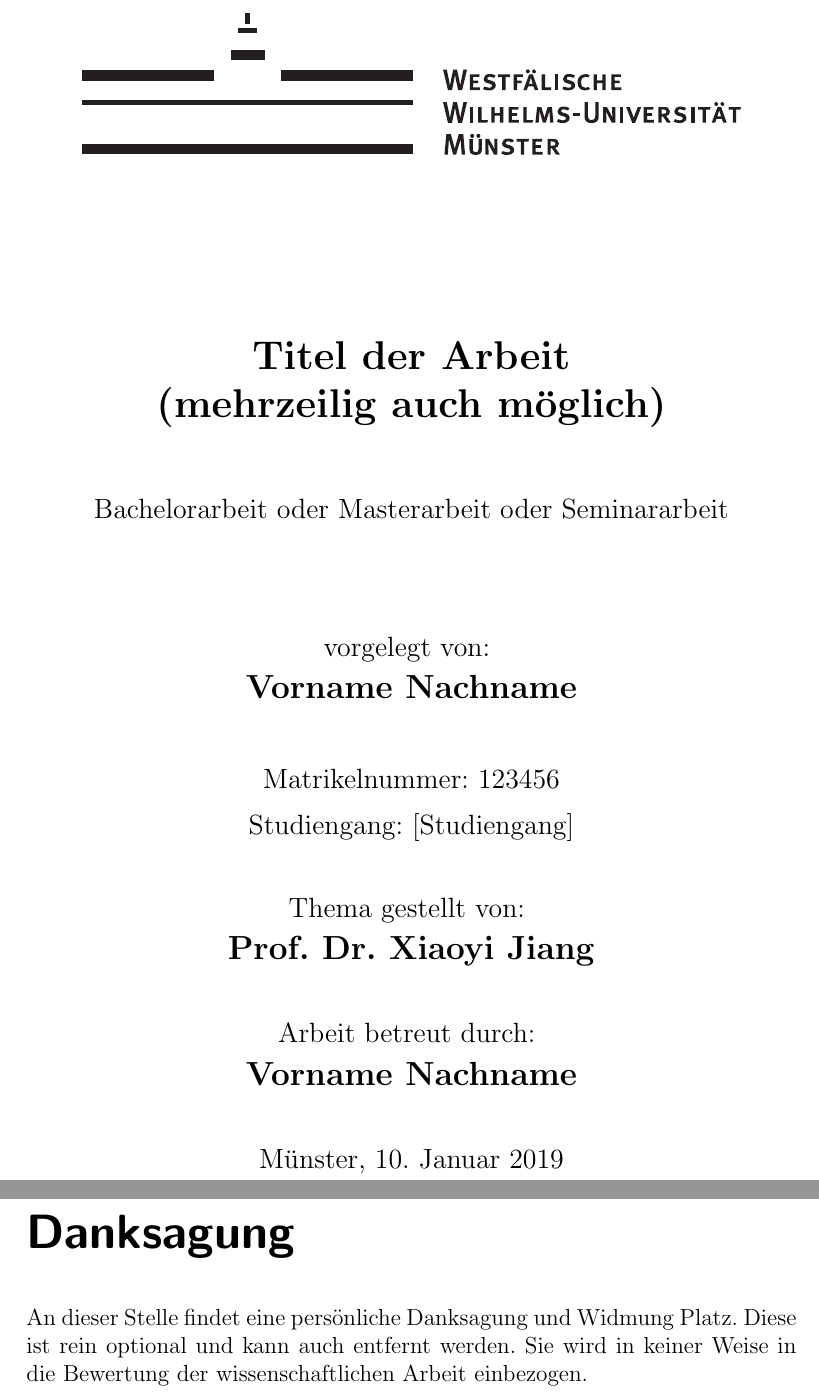
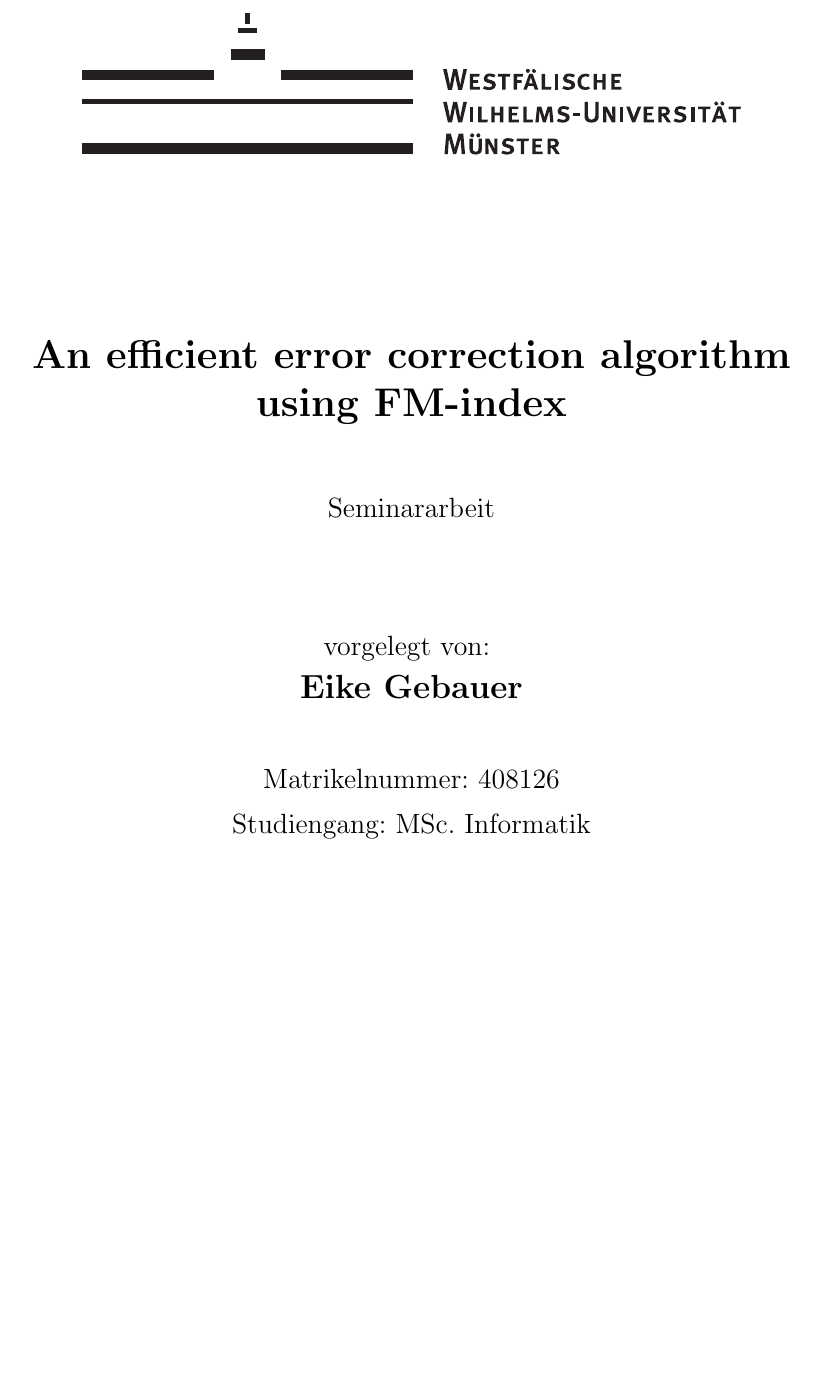
Before and after one commit to E1k3/SBI-2018, a LaTeX book (document/Hauptdokument.tex, which reads document/chapter/Titelblatt.tex): two parts of pages 1 and 5 of 27 before the commit and part of page 1 of 25 after it, the two joined at a grey line, cut at the place of the change, the shorter picture padded with empty space. Compiled offline with pdfLaTeX.

Commit message:
Changed title

```diff
--- a/document/chapter/Titelblatt.tex
+++ b/document/chapter/Titelblatt.tex
@@ -5,12 +5,11 @@
 \vspace{3cm}
 
 {\LARGE
-	\textbf{Titel der Arbeit\\
-			(mehrzeilig auch möglich)}\\[1.2cm]
+	\textbf{An efficient error correction algorithm using FM-index}\\[1.2cm]
 }
 
 {\large
-	Bachelorarbeit oder Masterarbeit oder Seminararbeit\\[2cm]
+	Seminararbeit\\[2cm]
 }
 
 {\large
@@ -18,35 +17,15 @@
 }
 
 { \Large
-	\textbf{Vorname Nachname}\\[1cm]
+	\textbf{Eike Gebauer}\\[1cm]
 }
 
 {\large
-	Matrikelnummer: 123456\\[2mm]
+	Matrikelnummer: 408126\\[2mm]
 }
 
 {\large
-	Studiengang: [Studiengang]\\[1cm]
-}
-
-{\large
-	Thema gestellt von:
-}
-
-{\Large
-	\textbf{Prof. Dr. Xiaoyi Jiang}\\[1cm]
-}
-
-{\large
-	Arbeit betreut durch:
-}
-
-{\Large
-	\textbf{Vorname Nachname}\\[1cm]
-}
-
-{\large
-Münster, \today
+	Studiengang: MSc. Informatik\\[1cm]
 }
 \vfill
 \end{centering}
```
Also changed, not shown: document/Hauptdokument.tex (+0 -1 lines), document/Hauptdokument.pdf, 17 other files.
